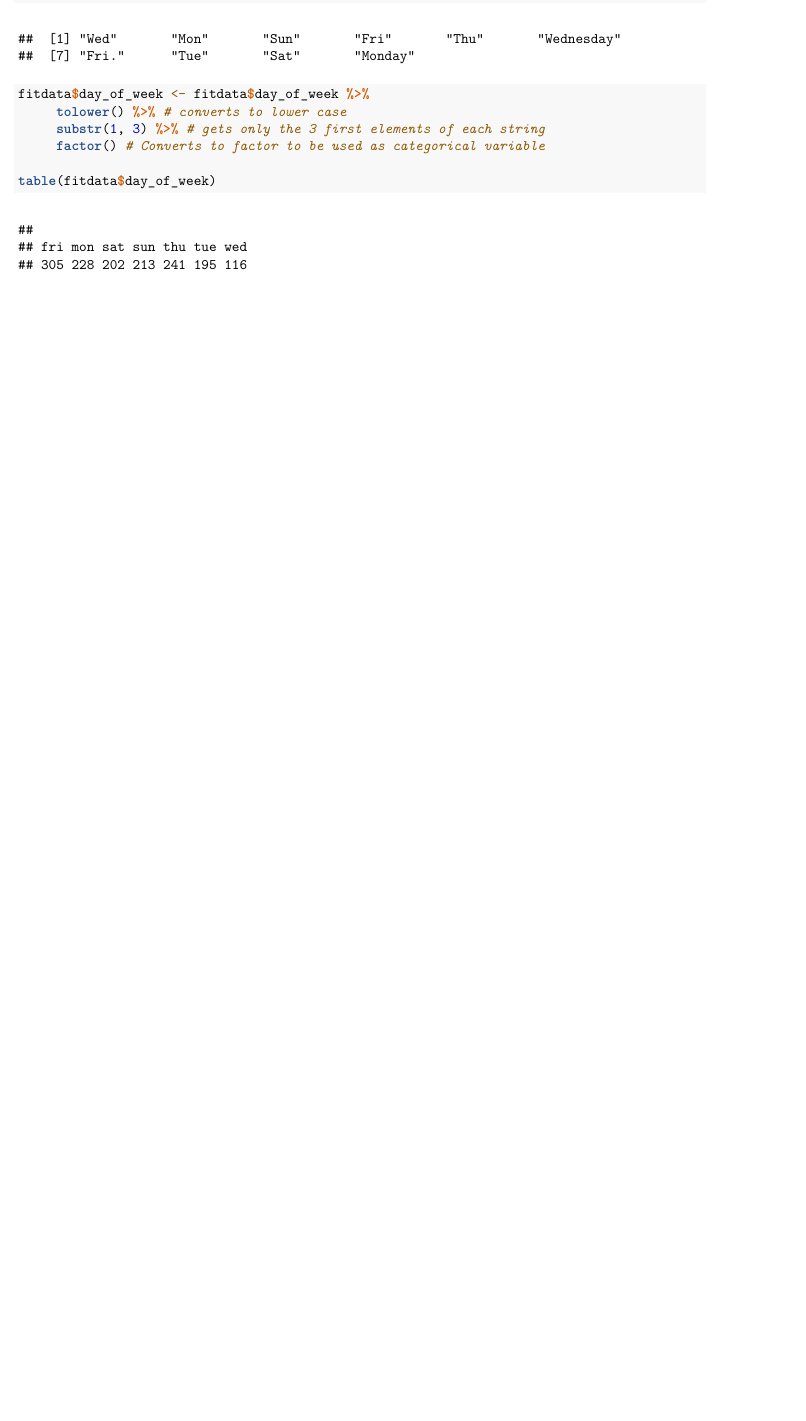
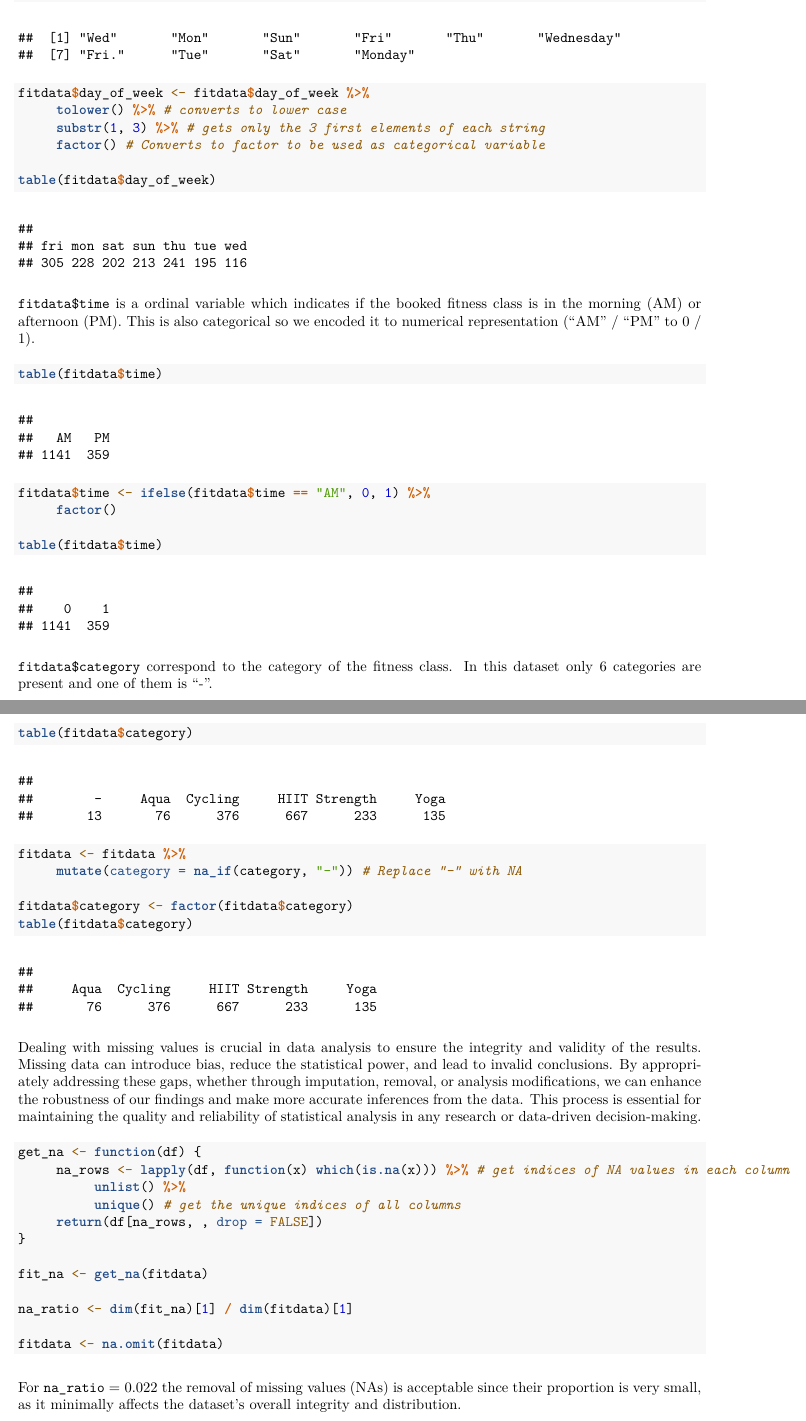
Before and after one commit to antoniovitorvb/IST-multivariate-analysis-project, an R Markdown document (project/ma-report.Rmd): part of page 4 of 4 before the commit and two parts of pages 4 and 5 of 5 after it, the two joined at a grey line, cut so that both start at the same text, the shorter picture padded with empty space. The pictures show the output file project/ma-report.pdf that the author committed with the source.

Commit message:
1st review of report

````diff
--- a/project/ma-report.Rmd
+++ b/project/ma-report.Rmd
@@ -88,3 +91,45 @@ fitdata$day_of_week <- fitdata$day_of_week %>%
 
 table(fitdata$day_of_week)
 ```
+
+`fitdata$time` is a ordinal variable which indicates if the booked fitness class is in the morning (AM) or afternoon (PM). This is also categorical so we encoded it to numerical representation ("AM" / "PM" to 0 / 1).
+
+```{r}
+table(fitdata$time)
+
+fitdata$time <- ifelse(fitdata$time == "AM", 0, 1) %>%
+     factor()
+
+table(fitdata$time)
+```
+
+`fitdata$category` correspond to the category of the fitness class. In this dataset only 6 categories are present and one of them is "-".
+
+```{r}
+table(fitdata$category)
+
+fitdata <- fitdata %>%
+     mutate(category = na_if(category, "-")) # Replace "-" with NA
+
+fitdata$category <- factor(fitdata$category)
+table(fitdata$category)
+```
+
+Dealing with missing values is crucial in data analysis to ensure the integrity and validity of the results. Missing data can introduce bias, reduce the statistical power, and lead to invalid conclusions. By appropriately addressing these gaps, whether through imputation, removal, or analysis modifications, we can enhance the robustness of our findings and make more accurate inferences from the data. This process is essential for maintaining the quality and reliability of statistical analysis in any research or data-driven decision-making.
+
+```{r}
+get_na <- function(df) {
+     na_rows <- lapply(df, function(x) which(is.na(x))) %>% # get indices of NA values in each column
+          unlist() %>%
+          unique() # get the unique indices of all columns
+     return(df[na_rows, , drop = FALSE])
+}
+
+fit_na <- get_na(fitdata)
+
+na_ratio <- dim(fit_na)[1] / dim(fitdata)[1]
+
+fitdata <- na.omit(fitdata)
+```
+
+For `na_ratio` = `r na_ratio` the removal of missing values (NAs) is acceptable since their proportion is very small, as it minimally affects the dataset's overall integrity and distribution.
````
Also changed, not shown: project/multiAnalysis.R (+28 -1 lines), project/ma-report.html, project/ma-report.pdf, project/ma-report.Rmd (7 more changed lines), 1 other file.
